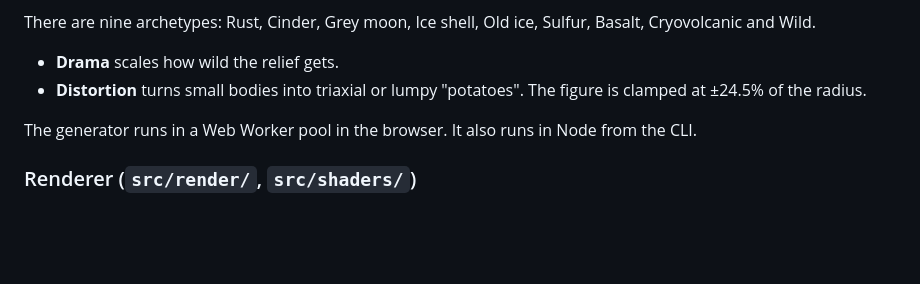
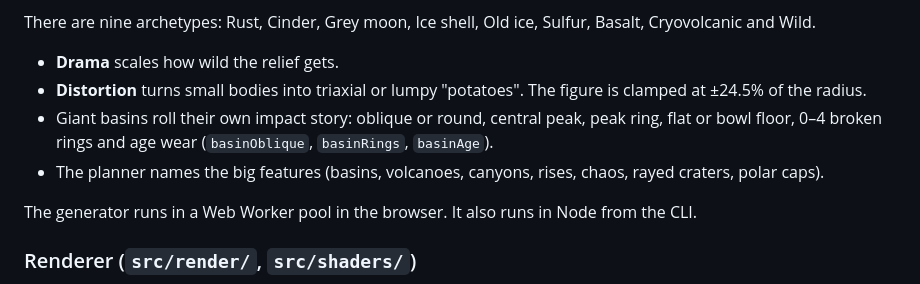
Before and after one commit to sigman78/planet-forge, a Markdown page: README.md, the part around one of its changes. Drawn GitHub-style; blank space fills up the shorter version.

```diff
--- a/README.md
+++ b/README.md
@@ -30,6 +30,9 @@ Each world starts as a formation history, not as noise:
 There are nine archetypes: Rust, Cinder, Grey moon, Ice shell, Old ice, Sulfur, Basalt, Cryovolcanic and Wild.
 - **Drama** scales how wild the relief gets.
 - **Distortion** turns small bodies into triaxial or lumpy "potatoes". The figure is clamped at ±24.5% of the radius.
+- Giant basins roll their own impact story: oblique or round, central peak, peak ring, flat or bowl floor, 0–4 broken
+  rings and age wear (`basinOblique`, `basinRings`, `basinAge`).
+- The planner names the big features (basins, volcanoes, canyons, rises, chaos, rayed craters, polar caps).
 
 The generator runs in a Web Worker pool in the browser. It also runs in Node from the CLI.
 
```
Also changed, not shown: other parts of README.md (+11 -2 lines), WORKLOG.md (+39 -0 lines), docs/screenshots/basalt.jpg, docs/screenshots/cryo.jpg, docs/screenshots/greymoon.jpg, docs/screenshots/rust.jpg, docs/screenshots/sulfur.jpg, docs/screenshots/wild.jpg.
